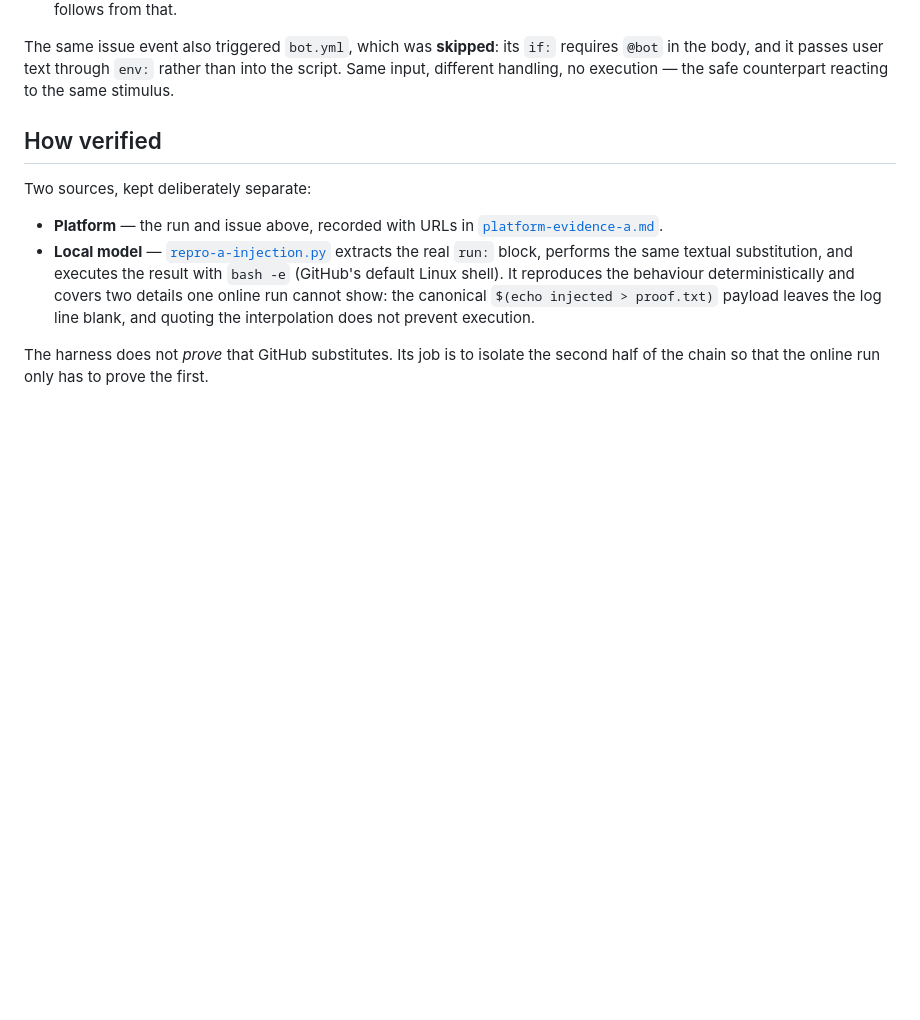
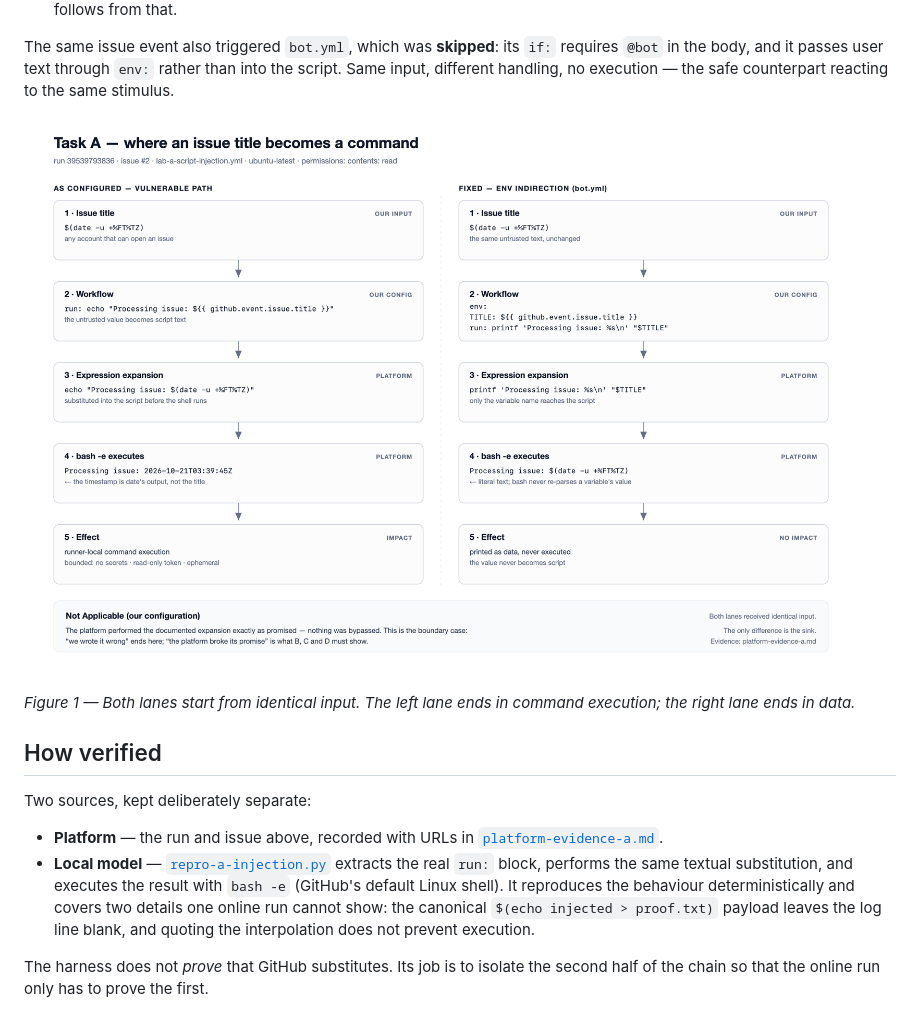
Before and after one commit to guowanling124-afk/mini-crm-base, a Markdown page: verification/report-task-a.md, the part around the change. GitHub-like rendering; pictures changed too: verification/fig-task-a-chain.png (added); blank space fills up the shorter version.

Commit message:
Task A: add chain diagram (SVG source + PNG) and reference it
Two lanes from the same issue title: the vulnerable path ends in command
execution, the env-indirection path ends in literal text. The bottom band
carries the Not-Applicable rationale.

```diff
--- a/verification/report-task-a.md
+++ b/verification/report-task-a.md
@@ -56,6 +56,11 @@ The same issue event also triggered `bot.yml`, which was **skipped**: its `if:`
 requires `@bot` in the body, and it passes user text through `env:` rather than
 into the script. Same input, different handling, no execution — the safe
 counterpart reacting to the same stimulus.
+
+![Figure 1 — the same issue title through the vulnerable and fixed paths](fig-task-a-chain.png)
+
+*Figure 1 — Both lanes start from identical input. The left lane ends in command
+execution; the right lane ends in data.*
 
 ## How verified
 
```
Also changed, not shown: 1 other file.
